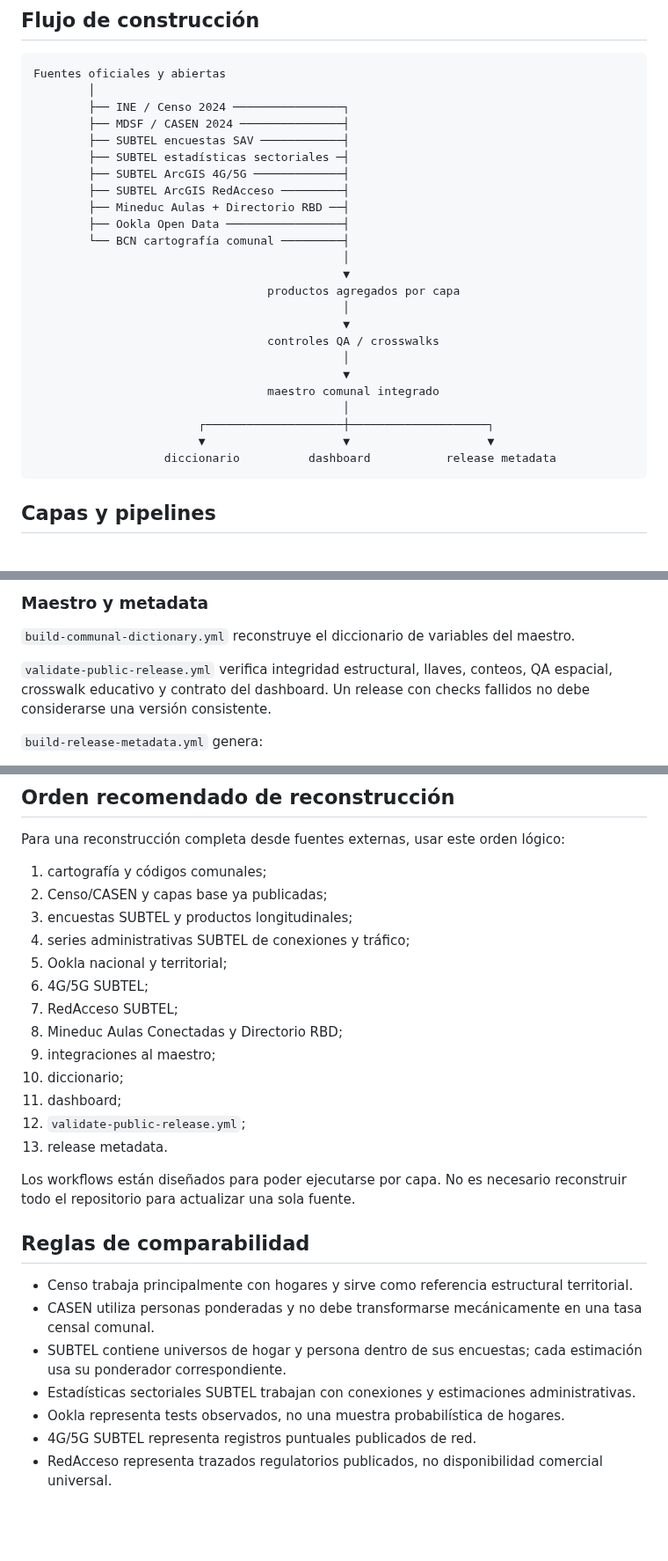
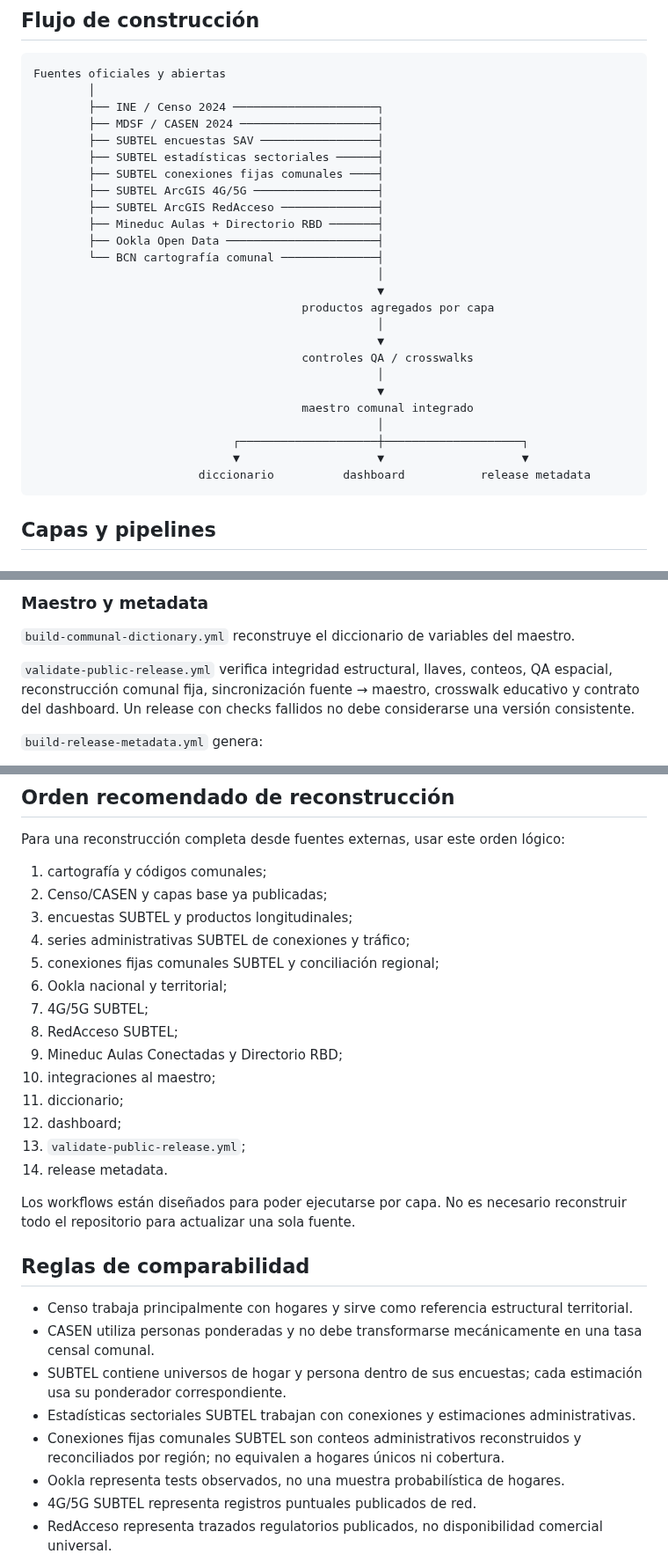
Before and after one commit to selguetagodoy/Chile-Digital-Inclusion, a Markdown page: docs/reproducibility.md, 3 parts joined by grey strips. Shown at 88% size. GitHub-like rendering; blank space fills up the shorter version.

Commit message:
Document reconciled SUBTEL fixed commune pipeline

````diff
--- a/docs/reproducibility.md
+++ b/docs/reproducibility.md
@@ -23,28 +23,29 @@ Antes de usar una variable deben revisarse `source_layer`, `statistical_unit`, `
 ```text
 Fuentes oficiales y abiertas
         │
-        ├── INE / Censo 2024 ────────────────┐
-        ├── MDSF / CASEN 2024 ───────────────┤
-        ├── SUBTEL encuestas SAV ────────────┤
-        ├── SUBTEL estadísticas sectoriales ─┤
-        ├── SUBTEL ArcGIS 4G/5G ─────────────┤
-        ├── SUBTEL ArcGIS RedAcceso ─────────┤
-        ├── Mineduc Aulas + Directorio RBD ──┤
-        ├── Ookla Open Data ─────────────────┤
-        └── BCN cartografía comunal ─────────┤
-                                             │
-                                             ▼
-                                  productos agregados por capa
-                                             │
-                                             ▼
-                                  controles QA / crosswalks
-                                             │
-                                             ▼
-                                  maestro comunal integrado
-                                             │
-                        ┌────────────────────┼────────────────────┐
-                        ▼                    ▼                    ▼
-                   diccionario          dashboard           release metadata
+        ├── INE / Censo 2024 ─────────────────────┐
+        ├── MDSF / CASEN 2024 ────────────────────┤
+        ├── SUBTEL encuestas SAV ─────────────────┤
+        ├── SUBTEL estadísticas sectoriales ──────┤
+        ├── SUBTEL conexiones fijas comunales ────┤
+        ├── SUBTEL ArcGIS 4G/5G ──────────────────┤
+        ├── SUBTEL ArcGIS RedAcceso ──────────────┤
+        ├── Mineduc Aulas + Directorio RBD ───────┤
+        ├── Ookla Open Data ──────────────────────┤
+        └── BCN cartografía comunal ──────────────┤
+                                                  │
+                                                  ▼
+                                       productos agregados por capa
+                                                  │
+                                                  ▼
+                                       controles QA / crosswalks
+                                                  │
+                                                  ▼
+                                       maestro comunal integrado
+                                                  │
+                             ┌────────────────────┼────────────────────┐
+                             ▼                    ▼                    ▼
+                        diccionario          dashboard           release metadata
 ```
 
 ## Capas y pipelines
@@ -129,7 +155,7 @@ No se usa OCR para reconstruir listas de establecimientos cuando existe una fuen
 
 `build-communal-dictionary.yml` reconstruye el diccionario de variables del maestro.
 
-`validate-public-release.yml` verifica integridad estructural, llaves, conteos, QA espacial, crosswalk educativo y contrato del dashboard. Un release con checks fallidos no debe considerarse una versión consistente.
+`validate-public-release.yml` verifica integridad estructural, llaves, conteos, QA espacial, reconstrucción comunal fija, sincronización fuente → maestro, crosswalk educativo y contrato del dashboard. Un release con checks fallidos no debe considerarse una versión consistente.
 
 `build-release-metadata.yml` genera:
 
@@ -146,15 +172,16 @@ Para una reconstrucción completa desde fuentes externas, usar este orden lógic
 2. Censo/CASEN y capas base ya publicadas;
 3. encuestas SUBTEL y productos longitudinales;
 4. series administrativas SUBTEL de conexiones y tráfico;
-5. Ookla nacional y territorial;
-6. 4G/5G SUBTEL;
-7. RedAcceso SUBTEL;
-8. Mineduc Aulas Conectadas y Directorio RBD;
-9. integraciones al maestro;
-10. diccionario;
-11. dashboard;
-12. `validate-public-release.yml`;
-13. release metadata.
+5. conexiones fijas comunales SUBTEL y conciliación regional;
+6. Ookla nacional y territorial;
+7. 4G/5G SUBTEL;
+8. RedAcceso SUBTEL;
+9. Mineduc Aulas Conectadas y Directorio RBD;
+10. integraciones al maestro;
+11. diccionario;
+12. dashboard;
+13. `validate-public-release.yml`;
+14. release metadata.
 
 Los workflows están diseñados para poder ejecutarse por capa. No es necesario reconstruir todo el repositorio para actualizar una sola fuente.
 
@@ -164,6 +191,7 @@ Los workflows están diseñados para poder ejecutarse por capa. No es necesario
 - CASEN utiliza personas ponderadas y no debe transformarse mecánicamente en una tasa censal comunal.
 - SUBTEL contiene universos de hogar y persona dentro de sus encuestas; cada estimación usa su ponderador correspondiente.
 - Estadísticas sectoriales SUBTEL trabajan con conexiones y estimaciones administrativas.
+- Conexiones fijas comunales SUBTEL son conteos administrativos reconstruidos y reconciliados por región; no equivalen a hogares únicos ni cobertura.
 - Ookla representa tests observados, no una muestra probabilística de hogares.
 - 4G/5G SUBTEL representa registros puntuales publicados de red.
 - RedAcceso representa trazados regulatorios publicados, no disponibilidad comercial universal.
````
Also changed, not shown: other parts of docs/reproducibility.md (+26 -1 lines).
